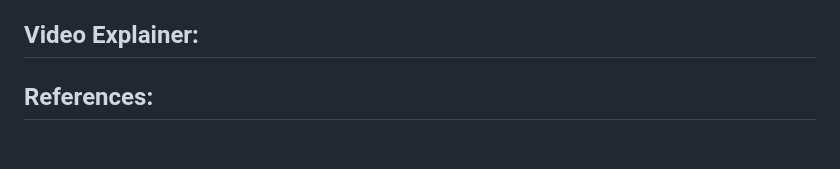
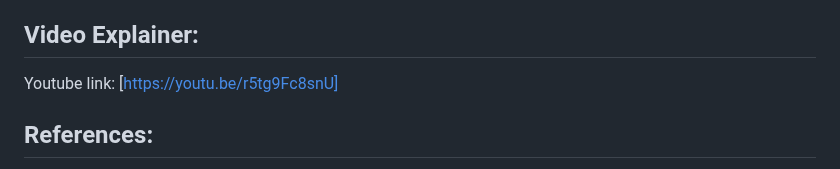
Before and after one commit to Jiggy-cyber/ICT171_Assignment2, a Markdown page: README.md, the part around the change. Drawn GitHub-style; blank space fills up the shorter version.

```diff
--- a/README.md
+++ b/README.md
@@ -131,7 +131,7 @@ The licensing used was Creative Commons (CC-BY 4.0) as it allows users to build
 4) Region: US East (N.Virginia) (Amazon Web Services, n.d)
 
 ## Video Explainer:
-
+Youtube link: [https://youtu.be/r5tg9Fc8snU]
 
 
 ## References:
```
